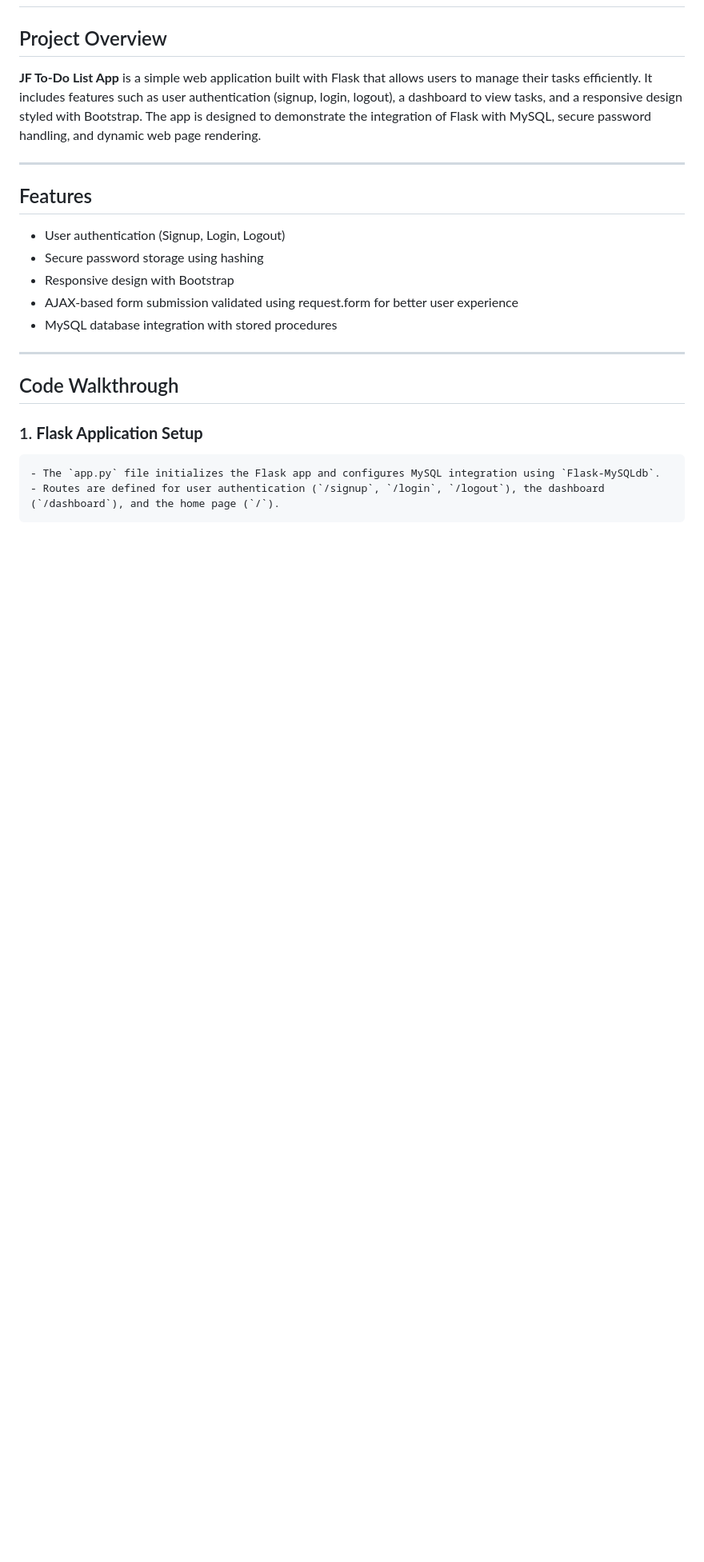
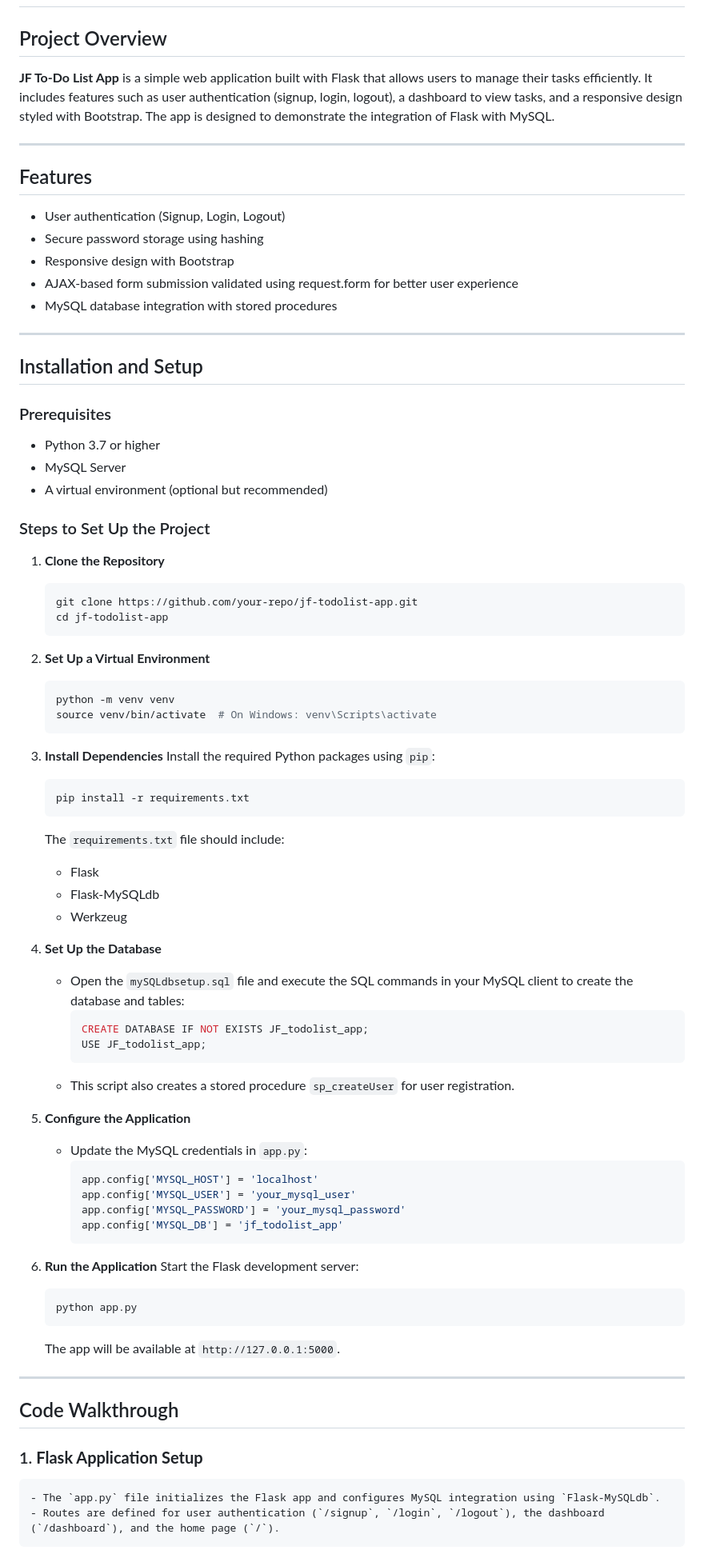
Before and after one commit to Jay-ohn/JF-todolist, a Markdown page: README.md, the part around one of its changes. Shown at 80% size. Rendered like a GitHub page; blank space fills up the shorter version.

````diff
--- a/README.md
+++ b/README.md
@@ -2,7 +2,7 @@
 
 ## Project Overview
 
-**JF To-Do List App** is a simple web application built with Flask that allows users to manage their tasks efficiently. It includes features such as user authentication (signup, login, logout), a dashboard to view tasks, and a responsive design styled with Bootstrap. The app is designed to demonstrate the integration of Flask with MySQL, secure password handling, and dynamic web page rendering.
+**JF To-Do List App** is a simple web application built with Flask that allows users to manage their tasks efficiently. It includes features such as user authentication (signup, login, logout), a dashboard to view tasks, and a responsive design styled with Bootstrap. The app is designed to demonstrate the integration of Flask with MySQL.
 
 ---
 
@@ -13,6 +13,64 @@
 - Responsive design with Bootstrap
 - AJAX-based form submission validated using request.form for better user experience
 - MySQL database integration with stored procedures
+
+---
+
+## Installation and Setup
+
+### Prerequisites
+
+- Python 3.7 or higher
+- MySQL Server
+- A virtual environment (optional but recommended)
+
+### Steps to Set Up the Project
+
+1. **Clone the Repository**
+    ```bash
+    git clone https://github.com/your-repo/jf-todolist-app.git
+    cd jf-todolist-app
+    ```
+
+2. **Set Up a Virtual Environment**
+    ```bash
+    python -m venv venv
+    source venv/bin/activate  # On Windows: venv\Scripts\activate
+    ```
+
+3. **Install Dependencies**
+    Install the required Python packages using `pip`:
+    ```bash
+    pip install -r requirements.txt
+    ```
+    The `requirements.txt` file should include:
+    - Flask
+    - Flask-MySQLdb
+    - Werkzeug
+
+4. **Set Up the Database**
+    - Open the `mySQLdbsetup.sql` file and execute the SQL commands in your MySQL client to create the database and tables:
+      ```sql
+      CREATE DATABASE IF NOT EXISTS JF_todolist_app;
+      USE JF_todolist_app;
+      ```
+    - This script also creates a stored procedure `sp_createUser` for user registration.
+
+5. **Configure the Application**
+    - Update the MySQL credentials in `app.py`:
+      ```python
+      app.config['MYSQL_HOST'] = 'localhost'
+      app.config['MYSQL_USER'] = 'your_mysql_user'
+      app.config['MYSQL_PASSWORD'] = 'your_mysql_password'
+      app.config['MYSQL_DB'] = 'jf_todolist_app'
+      ```
+
+6. **Run the Application**
+    Start the Flask development server:
+    ```bash
+    python app.py
+    ```
+    The app will be available at `http://127.0.0.1:5000`.
 
 ---
 
````
Also changed, not shown: other parts of README.md (+1 -1 lines).
